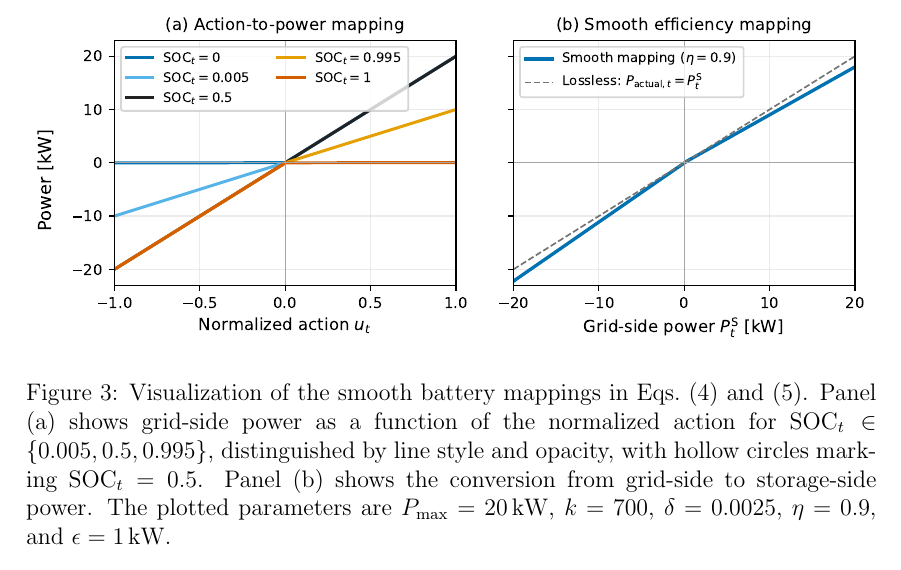
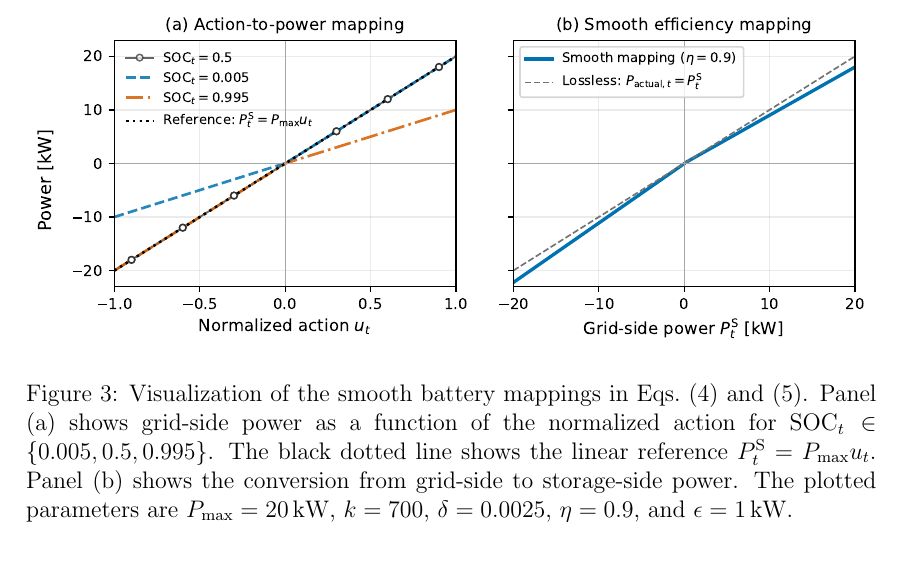
Before and after one commit to itsashishthapa/THESIS, a LaTeX document (paper/main.tex): part of page 27 of 49, cut so that both start at the same text. Compiled offline with pdfLaTeX.

Commit message:
Update figure caption for clarity in main.tex

```diff
--- a/paper/main.tex
+++ b/paper/main.tex
@@ -582,7 +582,7 @@ The parameter $\eta$ describes the charging and discharging efficiency. The powe
 \begin{figure}[H]
     \centering
     \includegraphics[width=\textwidth]{figures/battery_smooth_mappings.pdf}
-    \caption{Visualization of the smooth battery mappings in Eqs.~(\ref{eq:bess_power_mapping}) and~(\ref{eq:feasible_actual_power}). Panel (a) shows grid-side power as a function of the normalized action for $\mathrm{SOC}_t\in\{0.005,0.5,0.995\}$, distinguished by line style and opacity, with hollow circles marking $\mathrm{SOC}_t=0.5$. Panel (b) shows the conversion from grid-side to storage-side power. The plotted parameters are $P_{\max}=20\,\mathrm{kW}$, $k=700$, $\delta=0.0025$, $\eta=0.9$, and $\epsilon=1\,\mathrm{kW}$.}
+    \caption{Visualization of the smooth battery mappings in Eqs.~(\ref{eq:bess_power_mapping}) and~(\ref{eq:feasible_actual_power}). Panel (a) shows grid-side power as a function of the normalized action for $\mathrm{SOC}_t\in\{0.005,0.5,0.995\}$. The black dotted line shows the linear reference $P_t^{\mathrm S}=P_{\max}u_t$. Panel (b) shows the conversion from grid-side to storage-side power. The plotted parameters are $P_{\max}=20\,\mathrm{kW}$, $k=700$, $\delta=0.0025$, $\eta=0.9$, and $\epsilon=1\,\mathrm{kW}$.}
     \label{fig:battery_smooth_mappings}
 \end{figure}
 
```
Also changed, not shown: paper/figures/battery_smooth_mappings.pdf, paper/main.pdf.
